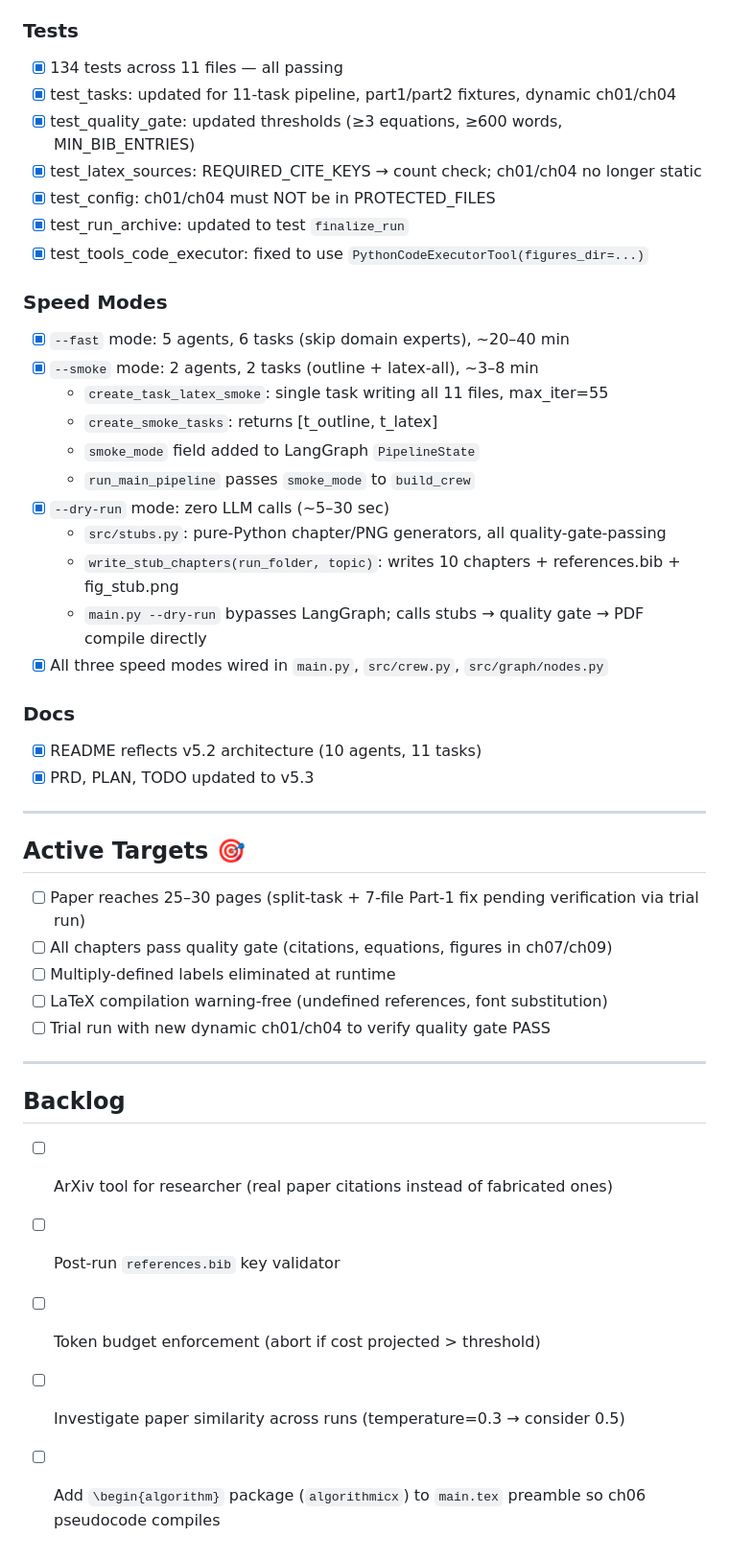
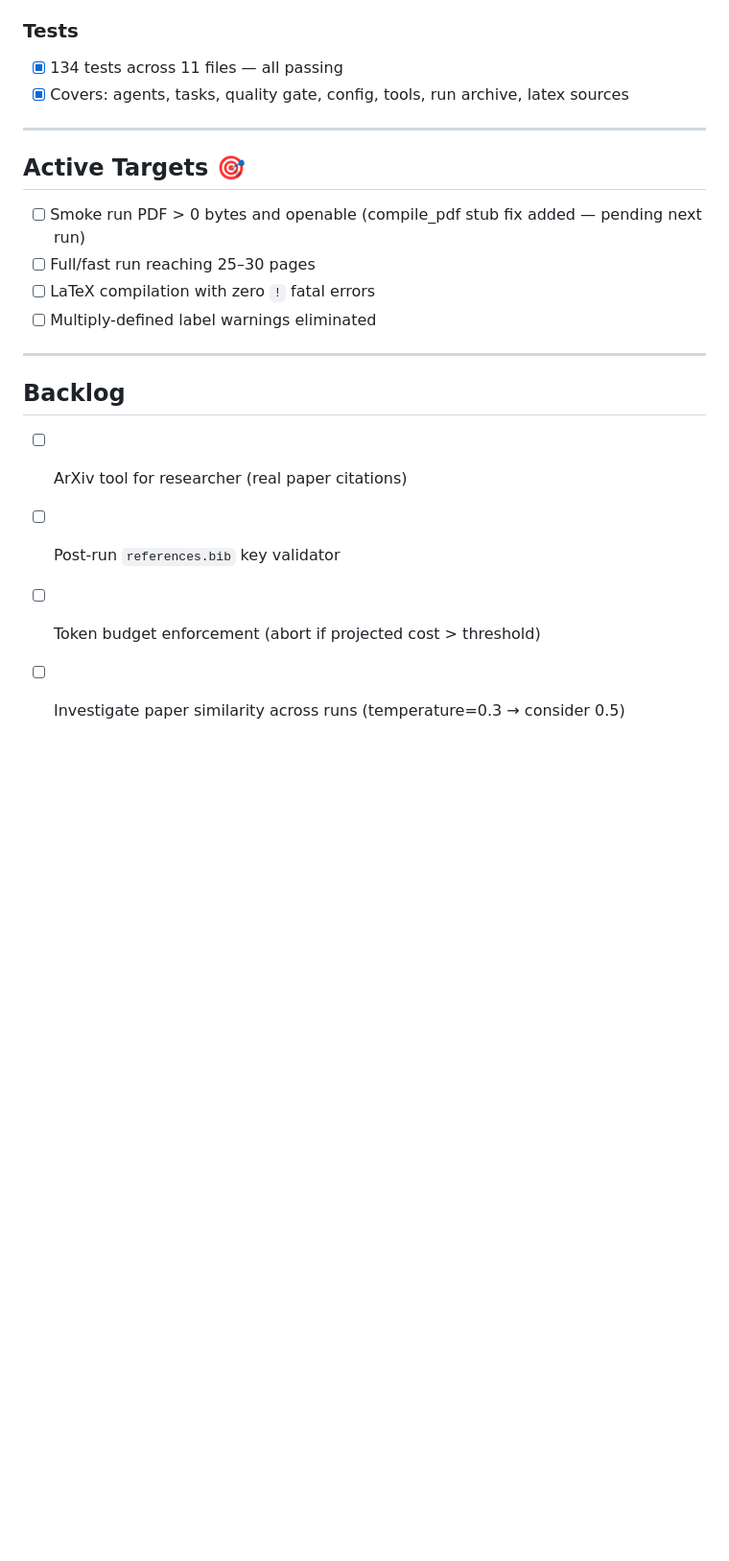
Before and after one commit to najikay/crewai-latex-project, a Markdown page: docs/TODO.md, the part around one of its changes. Shown at 96% size. GitHub-like rendering; blank space fills up the shorter version.

```diff
--- a/docs/TODO.md
+++ b/docs/TODO.md
@@ -64,46 +56,22 @@
 
 ### Tests
 - [x] 134 tests across 11 files — all passing
-- [x] test_tasks: updated for 11-task pipeline, part1/part2 fixtures, dynamic ch01/ch04
-- [x] test_quality_gate: updated thresholds (≥3 equations, ≥600 words, MIN_BIB_ENTRIES)
-- [x] test_latex_sources: REQUIRED_CITE_KEYS → count check; ch01/ch04 no longer static
-- [x] test_config: ch01/ch04 must NOT be in PROTECTED_FILES
-- [x] test_run_archive: updated to test `finalize_run`
-- [x] test_tools_code_executor: fixed to use `PythonCodeExecutorTool(figures_dir=...)`
-
-### Speed Modes
-- [x] `--fast` mode: 5 agents, 6 tasks (skip domain experts), ~20–40 min
-- [x] `--smoke` mode: 2 agents, 2 tasks (outline + latex-all), ~3–8 min
-  - `create_task_latex_smoke`: single task writing all 11 files, max_iter=55
-  - `create_smoke_tasks`: returns [t_outline, t_latex]
-  - `smoke_mode` field added to LangGraph `PipelineState`
-  - `run_main_pipeline` passes `smoke_mode` to `build_crew`
-- [x] `--dry-run` mode: zero LLM calls (~5–30 sec)
-  - `src/stubs.py`: pure-Python chapter/PNG generators, all quality-gate-passing
-  - `write_stub_chapters(run_folder, topic)`: writes 10 chapters + references.bib + fig_stub.png
-  - `main.py --dry-run` bypasses LangGraph; calls stubs → quality gate → PDF compile directly
-- [x] All three speed modes wired in `main.py`, `src/crew.py`, `src/graph/nodes.py`
-
-### Docs
-- [x] README reflects v5.2 architecture (10 agents, 11 tasks)
-- [x] PRD, PLAN, TODO updated to v5.3
+- [x] Covers: agents, tasks, quality gate, config, tools, run archive, latex sources
 
 ---
 
 ## Active Targets 🎯
 
-- [ ] Paper reaches 25–30 pages (split-task + 7-file Part-1 fix pending verification via trial run)
-- [ ] All chapters pass quality gate (citations, equations, figures in ch07/ch09)
-- [ ] Multiply-defined labels eliminated at runtime
-- [ ] LaTeX compilation warning-free (undefined references, font substitution)
-- [ ] Trial run with new dynamic ch01/ch04 to verify quality gate PASS
+- [ ] Smoke run PDF > 0 bytes and openable (compile_pdf stub fix added — pending next run)
+- [ ] Full/fast run reaching 25–30 pages
+- [ ] LaTeX compilation with zero `!` fatal errors
+- [ ] Multiply-defined label warnings eliminated
 
 ---
 
 ## Backlog
 
-- [ ] ArXiv tool for researcher (real paper citations instead of fabricated ones)
+- [ ] ArXiv tool for researcher (real paper citations)
 - [ ] Post-run `references.bib` key validator
-- [ ] Token budget enforcement (abort if cost projected > threshold)
+- [ ] Token budget enforcement (abort if projected cost > threshold)
 - [ ] Investigate paper similarity across runs (temperature=0.3 → consider 0.5)
-- [ ] Add `\begin{algorithm}` package (`algorithmicx`) to `main.tex` preamble so ch06 pseudocode compiles
```
Also changed, not shown: other parts of docs/TODO.md (+31 -39 lines), docs/PLAN.md (+44 -61 lines), docs/PRD.md (+53 -36 lines).
